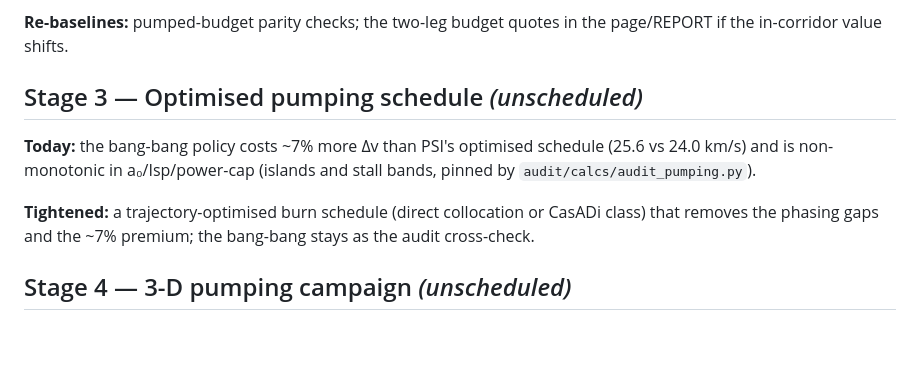
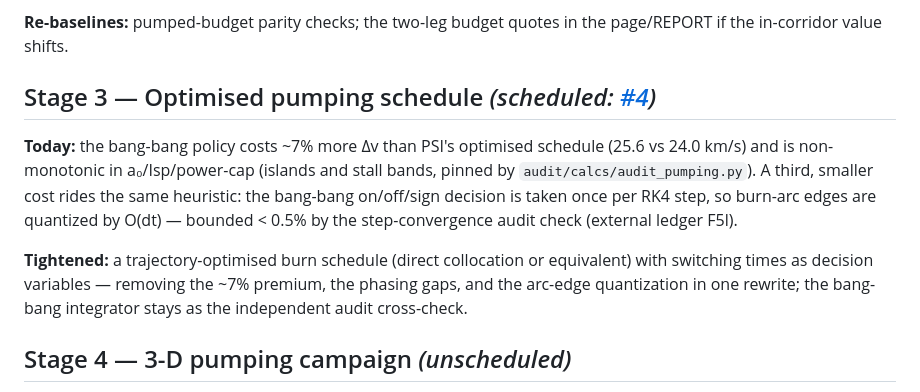
Before and after one commit to fermiexplorer/fermi, a Markdown page: docs/PRECISION_ROADMAP.md, the part around the change. GitHub-like rendering; blank space fills up the shorter version.

```diff
--- a/docs/PRECISION_ROADMAP.md
+++ b/docs/PRECISION_ROADMAP.md
@@ -58,15 +58,19 @@ caching), removing the corridor restriction.
 **Re-baselines:** pumped-budget parity checks; the two-leg budget quotes in the
 page/REPORT if the in-corridor value shifts.
 
-## Stage 3 — Optimised pumping schedule  *(unscheduled)*
+## Stage 3 — Optimised pumping schedule  *(scheduled: [#4](https://github.com/fermiexplorer/fermi/issues/4))*
 
 **Today:** the bang-bang policy costs ~7% more Δv than PSI's optimised schedule
 (25.6 vs 24.0 km/s) and is non-monotonic in a₀/Isp/power-cap (islands and stall
-bands, pinned by `audit/calcs/audit_pumping.py`).
+bands, pinned by `audit/calcs/audit_pumping.py`). A third, smaller cost rides
+the same heuristic: the bang-bang on/off/sign decision is taken once per RK4
+step, so burn-arc edges are quantized by O(dt) — bounded < 0.5% by the
+step-convergence audit check (external ledger F5l).
 
-**Tightened:** a trajectory-optimised burn schedule (direct collocation or CasADi
-class) that removes the phasing gaps and the ~7% premium; the bang-bang stays as
-the audit cross-check.
+**Tightened:** a trajectory-optimised burn schedule (direct collocation or
+equivalent) with switching times as decision variables — removing the ~7%
+premium, the phasing gaps, and the arc-edge quantization in one rewrite; the
+bang-bang integrator stays as the independent audit cross-check.
 
 ## Stage 4 — 3-D pumping campaign  *(unscheduled)*
 
```
Also changed, not shown: docs/plans/04-optimized-pumping-schedule.md (added, +64 -0 lines).
